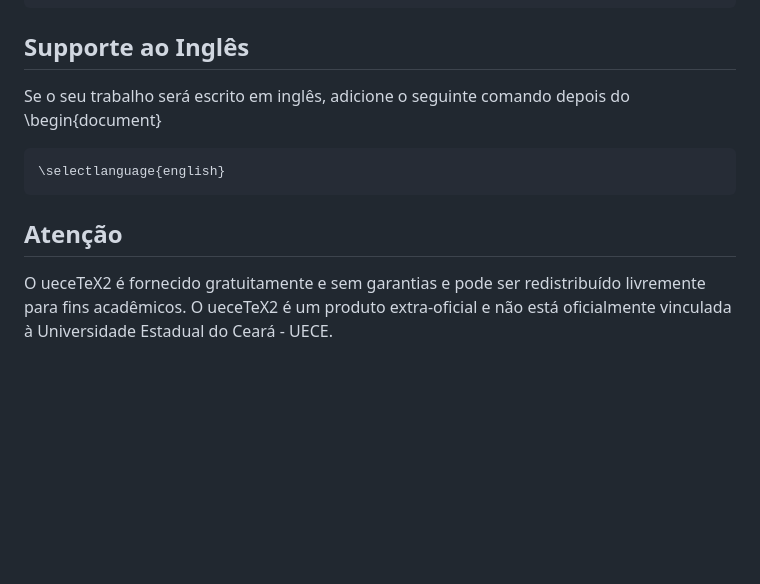
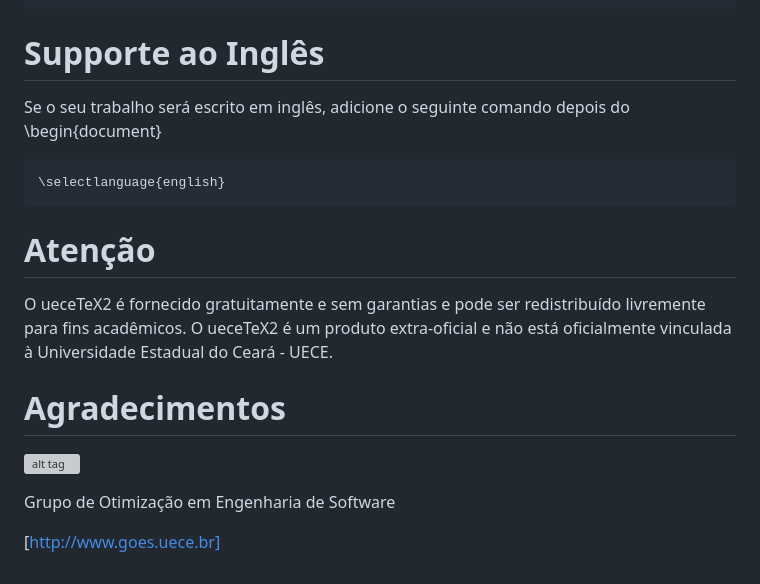
Before and after one commit to thiagodnf/uecetex2, a Markdown page: README.md, the part around the change printed below. Drawn GitHub-style; blank space fills up the shorter version; grey boxes are pictures that could not be loaded.

Commit message:
Revert "Update README.md"
This reverts commit 99a8f0aa2ac961fa39c28b8a10e3da87e1212f28.

````diff
--- a/README.md
+++ b/README.md
@@ -174,7 +174,7 @@ Veja a seguir como inserir alguns elementos no seu texto.
 \end{algorithm}
 ```
 
-## Supporte ao Inglês
+# Supporte ao Inglês
 
 Se o seu trabalho será escrito em inglês, adicione o seguinte comando depois do \begin{document}
 
@@ -182,9 +182,17 @@ Se o seu trabalho será escrito em inglês, adicione o seguinte comando depois d
 \selectlanguage{english}
 ```
 
-## Atenção
+# Atenção
 
 O ueceTeX2 é fornecido gratuitamente e sem garantias e pode ser redistribuído livremente para fins acadêmicos. O ueceTeX2 é um produto extra-oficial e não está oficialmente vinculada à Universidade Estadual do Ceará - UECE.
+
+# Agradecimentos
+
+![alt tag](http://www.goes.uece.br/style/images/logo_goes.png)
+
+Grupo de Otimização em Engenharia de Software
+
+[http://www.goes.uece.br]
 
 [Por Onde Comecar]:https://code.google.com/p/abntex2/wiki/PorOndeComecar
 [http://www.goes.uece.br]:http://www.goes.uece.br
````
Also changed, not shown: other parts of README.md (+5 -5 lines).
